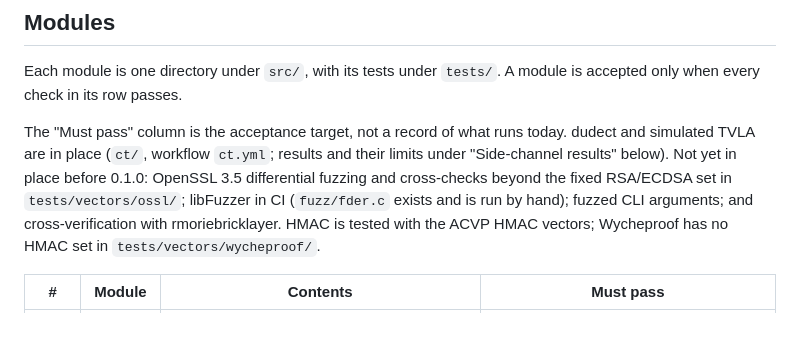
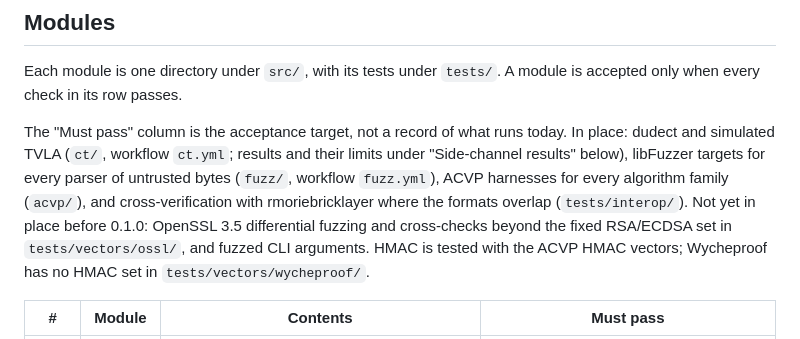
Before and after one commit to rootcoder007/noqtis, a Markdown page: DESIGN.md, the part around one of its changes. Drawn GitHub-style.

Commit message:
docs: bring DESIGN.md up to what the tree now has
The status paragraph still said libFuzzer runs by hand and that the
rmoriebricklayer cross-check is missing; fuzz/, acvp/ and tests/interop/
are in the tree with their workflows. Tick the README and browser demo
items, which are done; the rest wait for CI runs, a release or steps
outside the repository.

Signed-off-by: rootcoder007 <278967282+rootcoder007@users.noreply.github.com>

```diff
--- a/DESIGN.md
+++ b/DESIGN.md
@@ -68,13 +68,15 @@ Each module is one directory under `src/`, with its tests under `tests/`.
 A module is accepted only when every check in its row passes.
 
 The "Must pass" column is the acceptance target, not a record of what
-runs today. dudect and simulated TVLA are in place (`ct/`, workflow
-`ct.yml`; results and their limits under "Side-channel results" below).
-Not yet in place before 0.1.0: OpenSSL 3.5 differential fuzzing and
-cross-checks beyond the fixed RSA/ECDSA set in `tests/vectors/ossl/`;
-libFuzzer in CI (`fuzz/fder.c` exists and is run by hand); fuzzed CLI
-arguments; and cross-verification with rmoriebricklayer. HMAC is tested
-with the ACVP HMAC vectors; Wycheproof has no HMAC set in
+runs today. In place: dudect and simulated TVLA (`ct/`, workflow
+`ct.yml`; results and their limits under "Side-channel results" below),
+libFuzzer targets for every parser of untrusted bytes (`fuzz/`, workflow
+`fuzz.yml`), ACVP harnesses for every algorithm family (`acvp/`), and
+cross-verification with rmoriebricklayer where the formats overlap
+(`tests/interop/`). Not yet in place before 0.1.0: OpenSSL 3.5
+differential fuzzing and cross-checks beyond the fixed RSA/ECDSA set in
+`tests/vectors/ossl/`, and fuzzed CLI arguments. HMAC is tested with the
+ACVP HMAC vectors; Wycheproof has no HMAC set in
 `tests/vectors/wycheproof/`.
 
 | # | Module | Contents | Must pass |
```
Also changed, not shown: other parts of DESIGN.md (+2 -2 lines).
